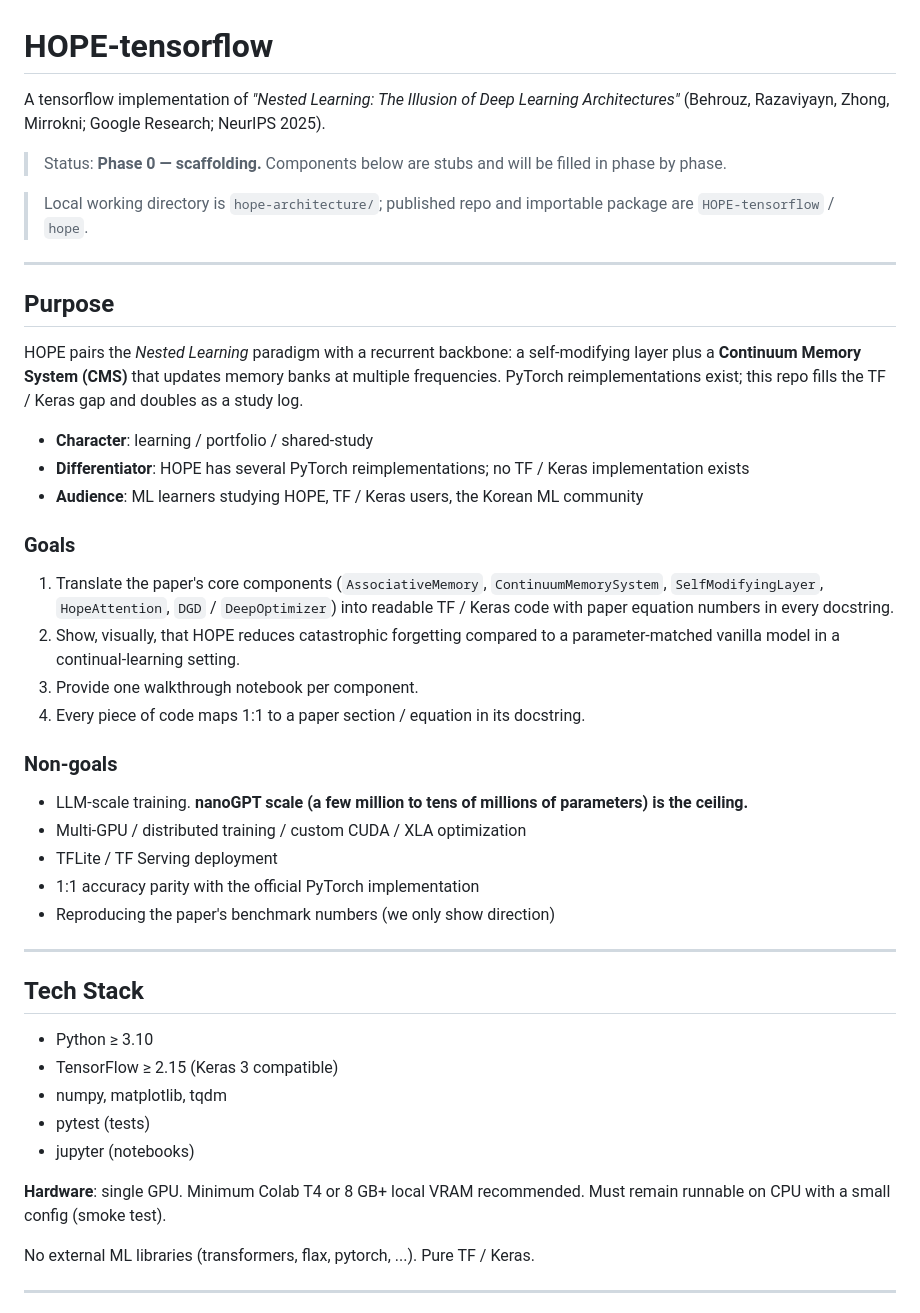
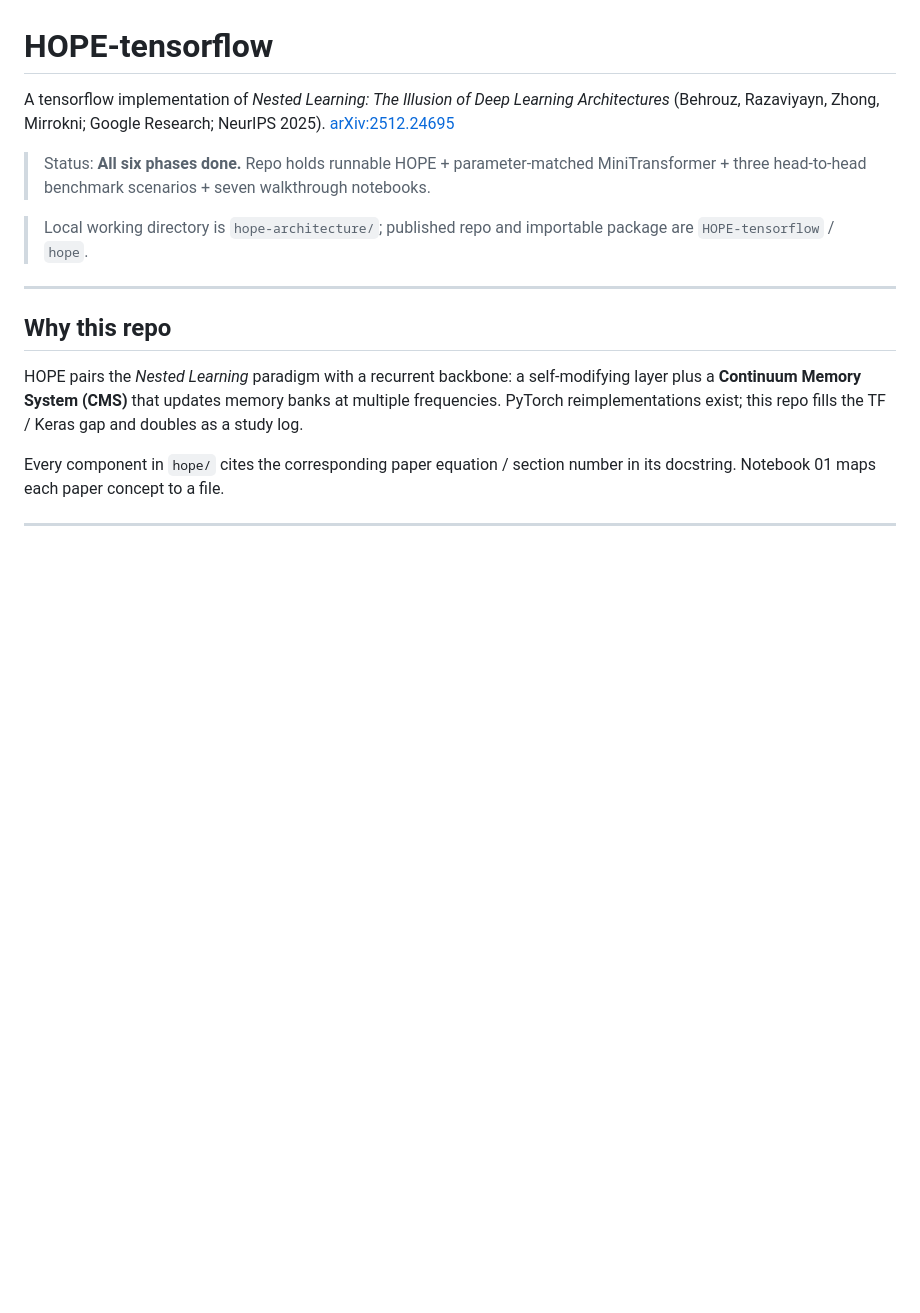
Before and after one commit to rlaope/HOPE-tensorflow, a Markdown page: README.md, the part around one of its changes. Drawn GitHub-style; blank space fills up the shorter version.

```diff
--- a/README.md
+++ b/README.md
@@ -1,49 +1,18 @@
 # HOPE-tensorflow
 
-A tensorflow implementation of *"Nested Learning: The Illusion of Deep Learning Architectures"* (Behrouz, Razaviyayn, Zhong, Mirrokni; Google Research; NeurIPS 2025).
+A tensorflow implementation of *Nested Learning: The Illusion of Deep Learning Architectures* (Behrouz, Razaviyayn, Zhong, Mirrokni; Google Research; NeurIPS 2025). [arXiv:2512.24695](https://arxiv.org/abs/2512.24695)
 
-> Status: **Phase 0 — scaffolding.** Components below are stubs and will be filled in phase by phase.
+> Status: **All six phases done.** Repo holds runnable HOPE + parameter-matched MiniTransformer + three head-to-head benchmark scenarios + seven walkthrough notebooks.
 
 > Local working directory is `hope-architecture/`; published repo and importable package are `HOPE-tensorflow` / `hope`.
 
 ---
 
-## Purpose
+## Why this repo
 
 HOPE pairs the *Nested Learning* paradigm with a recurrent backbone: a self-modifying layer plus a **Continuum Memory System (CMS)** that updates memory banks at multiple frequencies. PyTorch reimplementations exist; this repo fills the TF / Keras gap and doubles as a study log.
 
-- **Character**: learning / portfolio / shared-study
-- **Differentiator**: HOPE has several PyTorch reimplementations; no TF / Keras implementation exists
-- **Audience**: ML learners studying HOPE, TF / Keras users, the Korean ML community
-
-### Goals
-
-1. Translate the paper's core components (`AssociativeMemory`, `ContinuumMemorySystem`, `SelfModifyingLayer`, `HopeAttention`, `DGD` / `DeepOptimizer`) into readable TF / Keras code with paper equation numbers in every docstring.
-2. Show, visually, that HOPE reduces catastrophic forgetting compared to a parameter-matched vanilla model in a continual-learning setting.
-3. Provide one walkthrough notebook per component.
-4. Every piece of code maps 1:1 to a paper section / equation in its docstring.
-
-### Non-goals
-
-- LLM-scale training. **nanoGPT scale (a few million to tens of millions of parameters) is the ceiling.**
-- Multi-GPU / distributed training / custom CUDA / XLA optimization
-- TFLite / TF Serving deployment
-- 1:1 accuracy parity with the official PyTorch implementation
-- Reproducing the paper's benchmark numbers (we only show direction)
+Every component in `hope/` cites the corresponding paper equation / section number in its docstring. Notebook 01 maps each paper concept to a file.
 
 ---
 
-## Tech Stack
-
-- Python ≥ 3.10
-- TensorFlow ≥ 2.15 (Keras 3 compatible)
-- numpy, matplotlib, tqdm
-- pytest (tests)
-- jupyter (notebooks)
-
-**Hardware**: single GPU. Minimum Colab T4 or 8 GB+ local VRAM recommended. Must remain runnable on CPU with a small config (smoke test).
-
-No external ML libraries (transformers, flax, pytorch, ...). Pure TF / Keras.
-
----
-
```
Also changed, not shown: other parts of README.md (+111 -45 lines).
